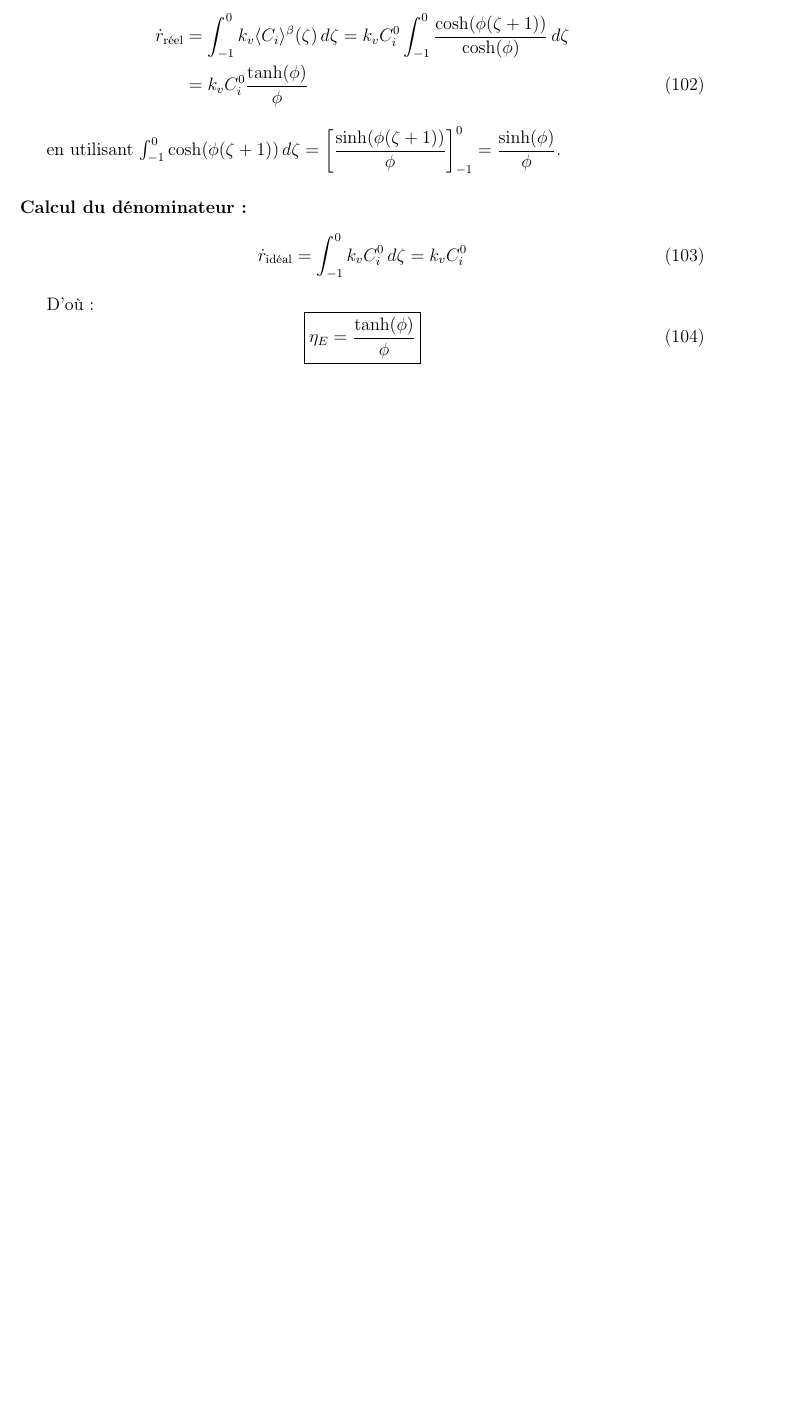
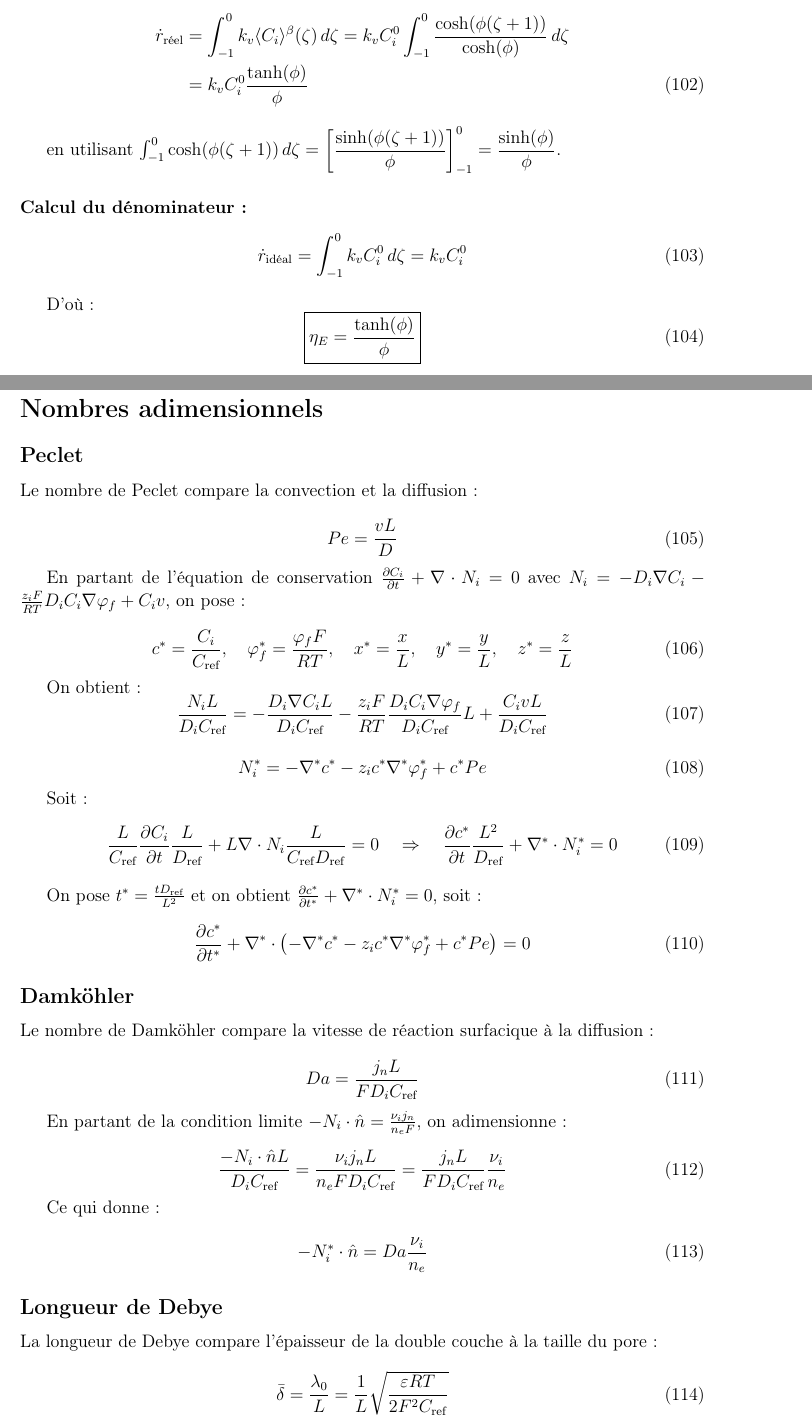
Before and after one commit to hstaub33-byte/Mod-le-poreux-, a LaTeX document (main.tex, which reads nombres_adimensionnels.tex): part of page 14 of 14 before the commit and two parts of pages 14 and 15 of 16 after it, the two joined at a grey line, cut so that both start at the same text, the shorter picture padded with empty space. Compiled offline with pdfLaTeX.

Commit message:
Nbr adimensionnels

```diff
--- /dev/null
+++ b/nombres_adimensionnels.tex
@@ -0,0 +1,71 @@
+% !TEX root = main.tex
+\newpage
+\section*{Nombres adimensionnels}
+
+\subsection*{Peclet}
+
+Le nombre de Peclet compare la convection et la diffusion :
+
+\begin{equation}
+Pe = \frac{vL}{D}
+\end{equation}
+
+En partant de l'équation de conservation $\frac{\partial C_i}{\partial t} + \nab \cdot N_i = 0$ avec $N_i = -D_i \nab C_i - \frac{z_i F}{RT} D_i C_i \nab \varphi_f + C_i v$, on pose :
+
+\begin{equation}
+c^* = \frac{C_i}{C_{\text{ref}}}, \quad \varphi_f^* = \frac{\varphi_f F}{RT}, \quad x^* = \frac{x}{L}, \quad y^* = \frac{y}{L}, \quad z^* = \frac{z}{L}
+\end{equation}
+
+On obtient :
+\begin{equation}
+\frac{N_i L}{D_i C_{\text{ref}}} = -\frac{D_i \nab C_i L}{D_i C_{\text{ref}}} - \frac{z_i F}{RT} \frac{D_i C_i \nab \varphi_f}{D_i C_{\text{ref}}} L + \frac{C_i v L}{D_i C_{\text{ref}}}
+\end{equation}
+
+\begin{equation}
+N_i^* = -\nab^* c^* - z_i c^* \nab^* \varphi_f^* + c^* Pe
+\end{equation}
+
+Soit :
+\begin{equation}
+\frac{L}{C_{\text{ref}}} \frac{\partial C_i}{\partial t} \frac{L}{D_{\text{ref}}} + L \nab \cdot N_i \frac{L}{C_{\text{ref}} D_{\text{ref}}} = 0
+\quad \Rightarrow \quad
+\frac{\partial c^*}{\partial t} \frac{L^2}{D_{\text{ref}}} + \nab^* \cdot N_i^* = 0
+\end{equation}
+
+On pose $t^* = \frac{t D_{\text{ref}}}{L^2}$ et on obtient $\frac{\partial c^*}{\partial t^*} + \nab^* \cdot N_i^* = 0$, soit :
+
+\begin{equation}
+\frac{\partial c^*}{\partial t^*} + \nab^* \cdot \left(-\nab^* c^* - z_i c^* \nab^* \varphi_f^* + c^* Pe\right) = 0
+\end{equation}
+
+% ============================================================
+\subsection*{Damköhler}
+
+Le nombre de Damköhler compare la vitesse de réaction surfacique à la diffusion :
+
+\begin{equation}
+Da = \frac{j_n L}{F D_i C_{\text{ref}}}
+\end{equation}
+
+En partant de la condition limite $-N_i \cdot \hat{n} = \frac{\nu_i j_n}{n_e F}$, on adimensionne :
+
+\begin{equation}
+\frac{-N_i \cdot \hat{n} L}{D_i C_{\text{ref}}} = \frac{\nu_i j_n L}{n_e F D_i C_{\text{ref}}} = \frac{j_n L}{F D_i C_{\text{ref}}} \frac{\nu_i}{n_e}
+\end{equation}
+
+Ce qui donne :
+
+\begin{equation}
+-N_i^* \cdot \hat{n} = Da \frac{\nu_i}{n_e}
+\end{equation}
+
+% ============================================================
+\subsection*{Longueur de Debye}
+
+La longueur de Debye compare l'épaisseur de la double couche à la taille du pore :
+
+\begin{equation}
+\bar{\delta} = \frac{\lambda_0}{L} = \frac{1}{L}\sqrt{\frac{\varepsilon RT}{2F^2 C_{\text{ref}}}}
+\end{equation}
+
+En partant de l'équation de Poisson $\varepsilon \nab^2 \varphi_f = -F\sum_i z_i C_i$, on adimensionne :
```
Also changed, not shown: main.tex (+1 -0 lines), nombres_adimensionnels.tex (16 more changed lines).
